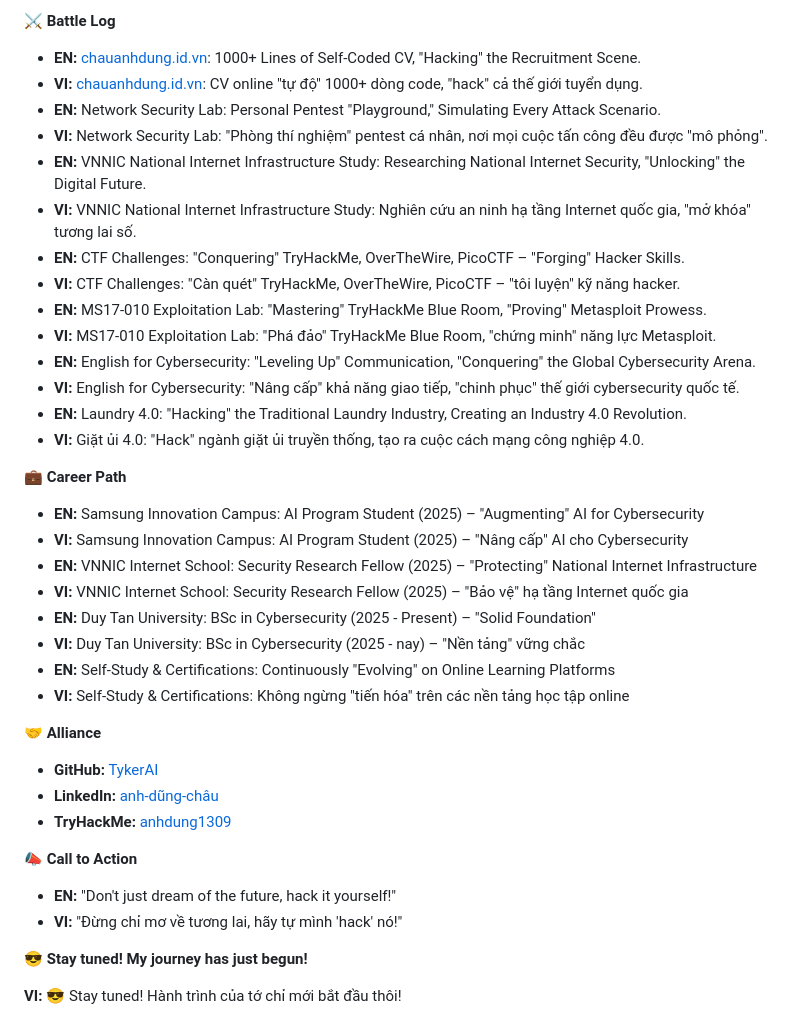
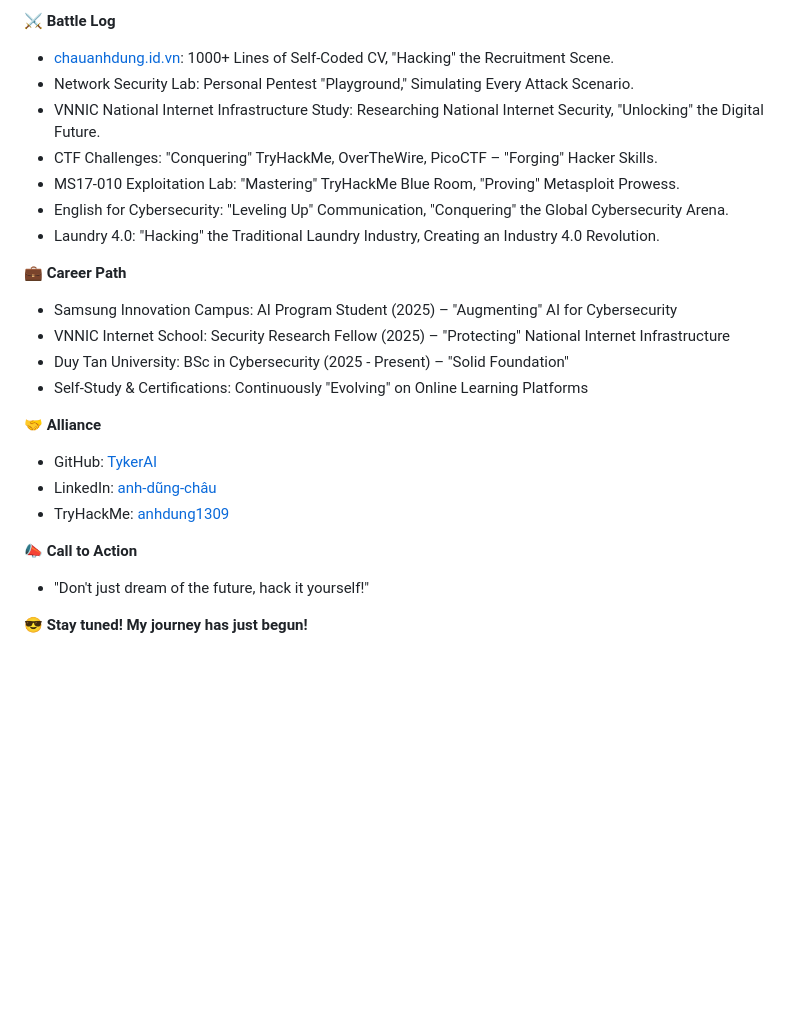
Before and after one commit to TykerAI/my-cv, a Markdown page: README.md, the part around the change printed below. GitHub-like rendering; blank space fills up the shorter version.

```diff
--- a/README.md
+++ b/README.md
@@ -65,43 +40,29 @@
 
 **⚔️ Battle Log**
 
-* **EN:** [chauanhdung.id.vn](https://chauanhdung.id.vn): 1000+ Lines of Self-Coded CV, "Hacking" the Recruitment Scene.
-* **VI:** [chauanhdung.id.vn](https://chauanhdung.id.vn): CV online "tự độ" 1000+ dòng code, "hack" cả thế giới tuyển dụng.
-* **EN:** Network Security Lab: Personal Pentest "Playground," Simulating Every Attack Scenario.
-* **VI:** Network Security Lab: "Phòng thí nghiệm" pentest cá nhân, nơi mọi cuộc tấn công đều được "mô phỏng".
-* **EN:** VNNIC National Internet Infrastructure Study: Researching National Internet Security, "Unlocking" the Digital Future.
-* **VI:** VNNIC National Internet Infrastructure Study: Nghiên cứu an ninh hạ tầng Internet quốc gia, "mở khóa" tương lai số.
-* **EN:** CTF Challenges: "Conquering" TryHackMe, OverTheWire, PicoCTF – "Forging" Hacker Skills.
-* **VI:** CTF Challenges: "Càn quét" TryHackMe, OverTheWire, PicoCTF – "tôi luyện" kỹ năng hacker.
-* **EN:** MS17-010 Exploitation Lab: "Mastering" TryHackMe Blue Room, "Proving" Metasploit Prowess.
-* **VI:** MS17-010 Exploitation Lab: "Phá đảo" TryHackMe Blue Room, "chứng minh" năng lực Metasploit.
-* **EN:** English for Cybersecurity: "Leveling Up" Communication, "Conquering" the Global Cybersecurity Arena.
-* **VI:** English for Cybersecurity: "Nâng cấp" khả năng giao tiếp, "chinh phục" thế giới cybersecurity quốc tế.
-* **EN:** Laundry 4.0: "Hacking" the Traditional Laundry Industry, Creating an Industry 4.0 Revolution.
-* **VI:** Giặt ủi 4.0: "Hack" ngành giặt ủi truyền thống, tạo ra cuộc cách mạng công nghiệp 4.0.
+* [chauanhdung.id.vn](https://chauanhdung.id.vn): 1000+ Lines of Self-Coded CV, "Hacking" the Recruitment Scene.
+* Network Security Lab: Personal Pentest "Playground," Simulating Every Attack Scenario.
+* VNNIC National Internet Infrastructure Study: Researching National Internet Security, "Unlocking" the Digital Future.
+* CTF Challenges: "Conquering" TryHackMe, OverTheWire, PicoCTF – "Forging" Hacker Skills.
+* MS17-010 Exploitation Lab: "Mastering" TryHackMe Blue Room, "Proving" Metasploit Prowess.
+* English for Cybersecurity: "Leveling Up" Communication, "Conquering" the Global Cybersecurity Arena.
+* Laundry 4.0: "Hacking" the Traditional Laundry Industry, Creating an Industry 4.0 Revolution.
 
 **💼 Career Path**
 
-* **EN:** Samsung Innovation Campus: AI Program Student (2025) – "Augmenting" AI for Cybersecurity
-* **VI:** Samsung Innovation Campus: AI Program Student (2025) – "Nâng cấp" AI cho Cybersecurity
-* **EN:** VNNIC Internet School: Security Research Fellow (2025) – "Protecting" National Internet Infrastructure
-* **VI:** VNNIC Internet School: Security Research Fellow (2025) – "Bảo vệ" hạ tầng Internet quốc gia
-* **EN:** Duy Tan University: BSc in Cybersecurity (2025 - Present) – "Solid Foundation"
-* **VI:** Duy Tan University: BSc in Cybersecurity (2025 - nay) – "Nền tảng" vững chắc
-* **EN:** Self-Study & Certifications: Continuously "Evolving" on Online Learning Platforms
-* **VI:** Self-Study & Certifications: Không ngừng "tiến hóa" trên các nền tảng học tập online
+* Samsung Innovation Campus: AI Program Student (2025) – "Augmenting" AI for Cybersecurity
+* VNNIC Internet School: Security Research Fellow (2025) – "Protecting" National Internet Infrastructure
+* Duy Tan University: BSc in Cybersecurity (2025 - Present) – "Solid Foundation"
+* Self-Study & Certifications: Continuously "Evolving" on Online Learning Platforms
 
 **🤝 Alliance**
 
-* **GitHub:** [TykerAI](https://github.com/TykerAI)
-* **LinkedIn:** [anh-dũng-châu](https://www.linkedin.com/in/anh-dũng-châu-533b98364/)
-* **TryHackMe:** [anhdung1309](https://tryhackme.com/p/anhdung1309)
+* GitHub: [TykerAI](https://github.com/TykerAI)
+* LinkedIn: [anh-dũng-châu](https://www.linkedin.com/in/anh-dũng-châu-533b98364/)
+* TryHackMe: [anhdung1309](https://tryhackme.com/p/anhdung1309)
 
 **📣 Call to Action**
 
-* **EN:** "Don't just dream of the future, hack it yourself!"
-* **VI:** "Đừng chỉ mơ về tương lai, hãy tự mình 'hack' nó!"
+* "Don't just dream of the future, hack it yourself!"
 
 **😎 Stay tuned! My journey has just begun!**
-
-**VI:** 😎 Stay tuned! Hành trình của tớ chỉ mới bắt đầu thôi!
```
Also changed, not shown: other parts of README.md (+19 -44 lines).
